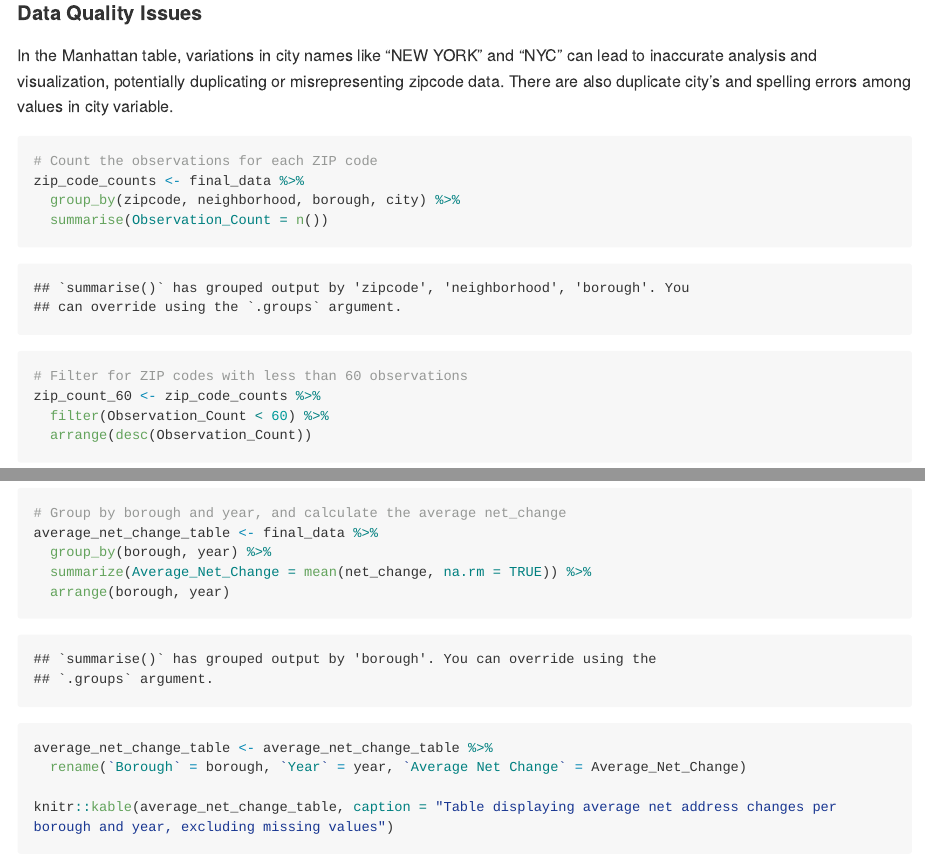
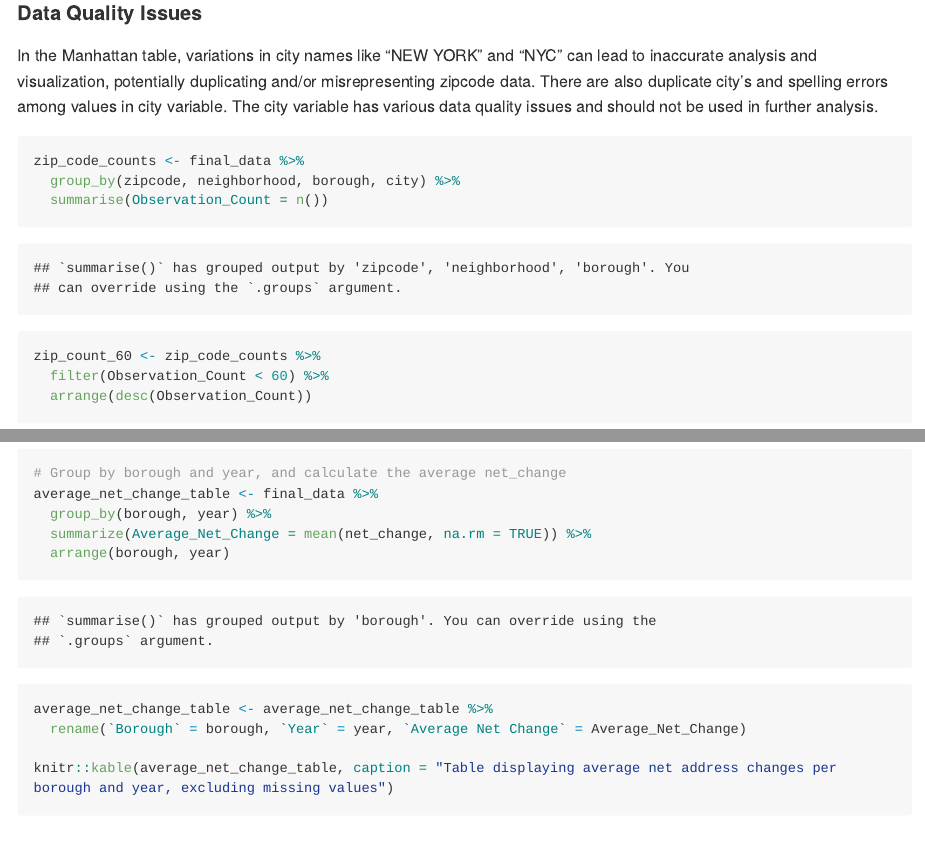
Before and after one commit to VictoriaMello1/p8105_mtp_vsm2118, an R Markdown document (p8105_mtp_vsm2118.Rmd): the page in a window 1100 px wide, from 5450 px down, and a second part further down, joined at a grey line. The pictures show the output file p8105_mtp_vsm2118.md that the author committed with the source, drawn offline in the style of GitHub; long lines of code are wrapped.

Commit message:
Getting to 500 words

````diff
--- a/p8105_mtp_vsm2118.Rmd
+++ b/p8105_mtp_vsm2118.Rmd
@@ -122,16 +122,14 @@ knitr::kable(queens_table, caption = "Queens most common city value")
 ```
 
 #### Data Quality Issues
-In the Manhattan table, variations in city names like "NEW YORK" and "NYC" can lead to inaccurate analysis and visualization, potentially duplicating or misrepresenting zipcode data. There are also duplicate city's and spelling errors among values in city variable.
+In the Manhattan table, variations in city names like "NEW YORK" and "NYC" can lead to inaccurate analysis and visualization, potentially duplicating and/or misrepresenting zipcode data. There are also duplicate city's and spelling errors among values in city variable. The city variable has various data quality issues and should not be used in further analysis.
 
 
 ```{r}
-# Count the observations for each ZIP code
 zip_code_counts <- final_data %>%
   group_by(zipcode, neighborhood, borough, city) %>%
   summarise(Observation_Count = n())
 
-# Filter for ZIP codes with less than 60 observations
 zip_count_60 <- zip_code_counts %>%
   filter(Observation_Count < 60) %>%
   arrange(desc(Observation_Count))
````
Also changed, not shown: p8105_mtp_vsm2118.md, p8105_mtp_vsm2118.Rmd (4 more changed lines).
